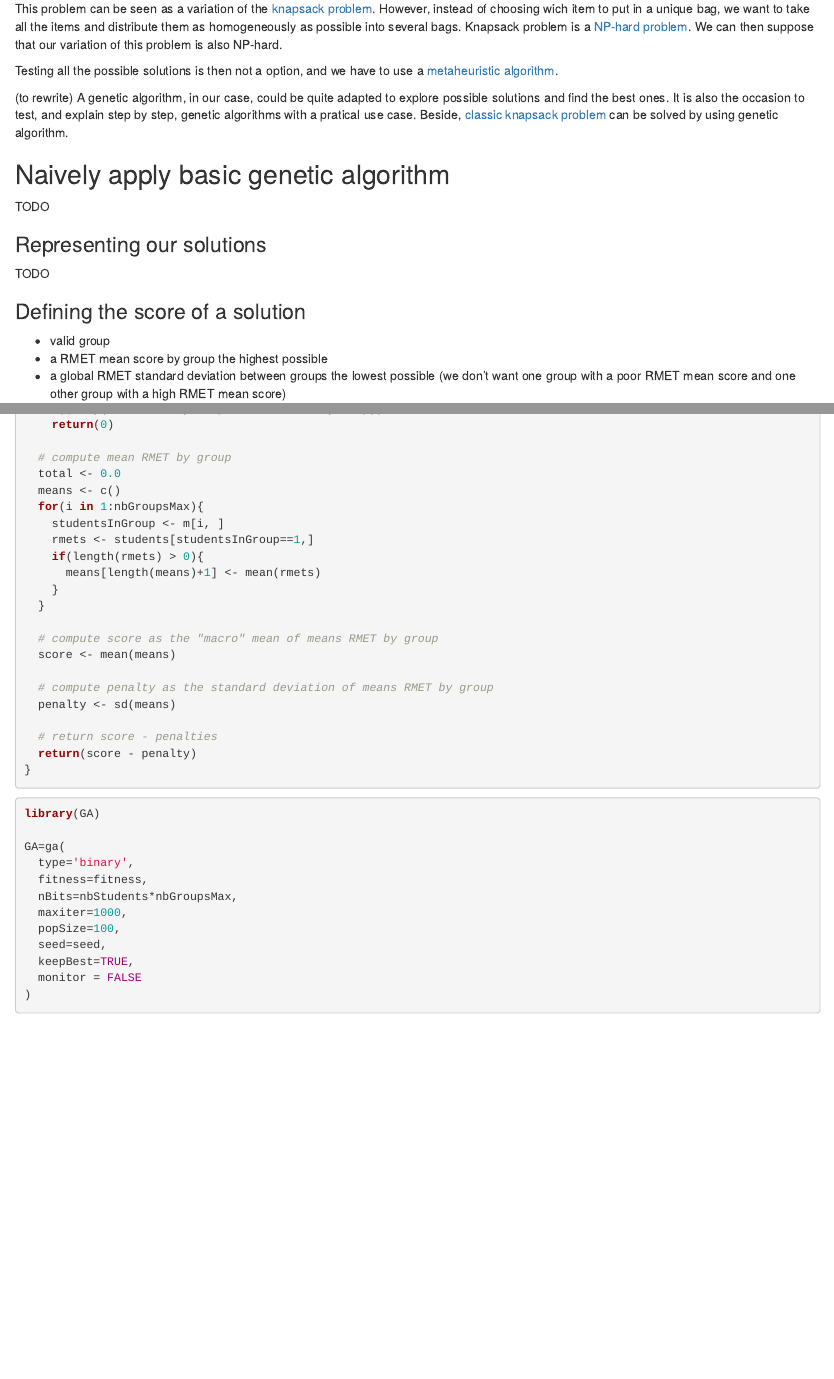
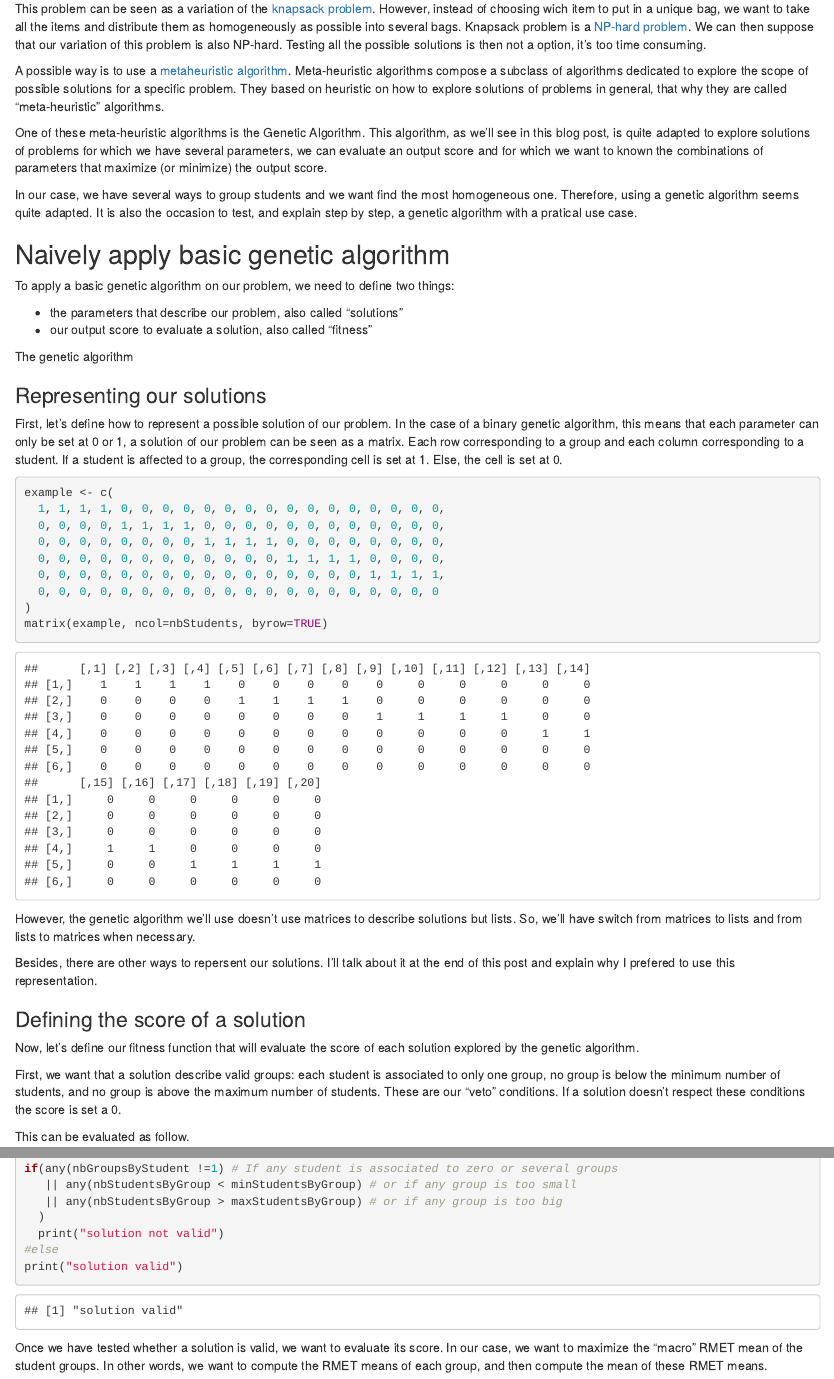
Before and after one commit to adfaure/adfaure.github.io, an R Markdown document (static/files/GA-group-making/GA-group-making.Rmd): the page in a window 1100 px wide, from 1150 px down, and a second part further down, joined at a grey line. Rendered offline with R 4.5, knitr and Pandoc, with nearby package versions; some code elsewhere in the file could not run offline.

Commit message:
draft section basic ga

````diff
--- a/static/files/GA-group-making/GA-group-making.Rmd
+++ b/static/files/GA-group-making/GA-group-making.Rmd
@@ -69,31 +75,87 @@ Knapsack problem is a
 [NP-hard problem](https://en.wikipedia.org/wiki/NP-hardness).
 We can then suppose that our variation of this problem is also
 NP-hard.
+Testing all the possible solutions is then not a option, it's too
+time consuming.
 
-Testing all the possible solutions is then not a option, and
-we have to use a
+A possible way is to use a
 [metaheuristic algorithm](https://www.sciencedirect.com/science/article/pii/B9780128133149000104).
+Meta-heuristic algorithms compose a subclass of algorithms
+dedicated to explore the scope of possible solutions for
+a specific problem. They based on heuristic on how to
+explore solutions of problems in general, that why they are
+called "meta-heuristic" algorithms.
 
-(to rewrite)
-A genetic algorithm, in our case, could be quite adapted
-to explore possible solutions and find the best ones.
+One of these meta-heuristic algorithms is the Genetic Algorithm.
+This algorithm, as we'll see in this blog post,
+is quite adapted to explore solutions of
+problems for which we have several parameters,
+we can evaluate an output score and for which we want
+to known the combinations of parameters that maximize
+(or minimize) the output score.
+
+In our case, we have several ways to group students and
+we want find the most homogeneous one.
+Therefore, using a genetic algorithm seems quite adapted.
 It is also the occasion to test, and explain step by step,
-genetic algorithms with a pratical use case.
-Beside, [classic knapsack problem](https://towardsdatascience.com/genetic-algorithm-in-r-the-knapsack-problem-3edc5b07d4a7)
-can be solved by using genetic algorithm.
+a genetic algorithm with a pratical use case.
 
 ## Naively apply basic genetic algorithm
 
-TODO
+To apply a basic genetic algorithm on our problem,
+we need to define two things:
+
+* the parameters that describe our problem, also called "solutions"
+* our output score to evaluate a solution, also called "fitness"
+
+The genetic algorithm
 
 ### Representing our solutions
 
-TODO
+First, let's define how to represent a possible solution
+of our problem.
+In the case of a binary genetic algorithm, this means that each
+parameter can only be set at 0 or 1, a solution of our
+problem can be seen as a matrix.
+Each row corresponding to a group and each column corresponding
+to a student.
+If a student is affected to a group, the corresponding cell
+is set at 1. Else, the cell is set at 0.
+
+```{r example}
+example <- c(
+  1, 1, 1, 1, 0, 0, 0, 0, 0, 0, 0, 0, 0, 0, 0, 0, 0, 0, 0, 0,
+  0, 0, 0, 0, 1, 1, 1, 1, 0, 0, 0, 0, 0, 0, 0, 0, 0, 0, 0, 0,
+  0, 0, 0, 0, 0, 0, 0, 0, 1, 1, 1, 1, 0, 0, 0, 0, 0, 0, 0, 0,
+  0, 0, 0, 0, 0, 0, 0, 0, 0, 0, 0, 0, 1, 1, 1, 1, 0, 0, 0, 0,
+  0, 0, 0, 0, 0, 0, 0, 0, 0, 0, 0, 0, 0, 0, 0, 0, 1, 1, 1, 1,
+  0, 0, 0, 0, 0, 0, 0, 0, 0, 0, 0, 0, 0, 0, 0, 0, 0, 0, 0, 0
+)
+matrix(example, ncol=nbStudents, byrow=TRUE)
+```
+
+However, the genetic algorithm we'll use doesn't use matrices
+to describe solutions but lists. So, we'll have switch from
+matrices to lists and from lists to matrices when necessary.
+
+Besides, there are other ways to repersent our solutions.
+I'll talk about it at the end of this post and explain
+why I prefered to use this representation.
 
 ### Defining the score of a solution
 
-* valid group
-* a RMET mean score by group the highest possible
-* a global RMET standard deviation between groups the
-  lowest possible (we don't want one group with a poor RMET mean score
-  and one other group with a high RMET mean score)
+Now, let's define our fitness function that will
+evaluate the score of each solution explored by
+the genetic algorithm.
+
+First, we want that a solution describe valid groups:
+each student is associated to only one group, no group
+is below the minimum number of students, and no group
+is above the maximum number of students.
+These are our "veto" conditions. If a solution
+doesn't respect these conditions the score is
+set a 0.
+
+This can be evaluated as follow.
+
+```{r veto-example}
@@ -99,0 +174,18 @@ TODO
+if(any(nbGroupsByStudent !=1) # If any student is associated to zero or several groups
+   || any(nbStudentsByGroup < minStudentsByGroup) # or if any group is too small
+   || any(nbStudentsByGroup > maxStudentsByGroup) # or if any group is too big
+  )
+  print("solution not valid")
+#else
+print("solution valid")
+```
+
+Once we have tested whether a solution is
+valid, we want to evaluate its score.
+In our case, we want to maximize the
+"macro" RMET mean of the student groups.
+In other words, we want to compute the
+RMET means of each group, and then
+compute the mean of these RMET means.
+
+```{r rmetmean-example}
@@ -116,8 +269,6 @@ fitness=function(solution)
      || any(nbStudentsByGroup > maxStudentsByGroup))
     return(0)
 
-  # compute mean RMET by group
-  total <- 0.0
   means <- c()
   for(i in 1:nbGroupsMax){
     studentsInGroup <- m[i, ]
@@ -127,12 +278,8 @@ fitness=function(solution)
     }
   }
 
-  # compute score as the "macro" mean of means RMET by group
   score <- mean(means)
-
-  # compute penalty as the standard deviation of means RMET by group
   penalty <- sd(means)
 
-  # return score - penalties
   return(score - penalty)
 }
@@ -145,7 +328,7 @@ GA=ga(
   type='binary',
   fitness=fitness,
   nBits=nbStudents*nbGroupsMax,
-  maxiter=1000,
+  maxiter=10,
   popSize=100,
   seed=seed,
   keepBest=TRUE,
````
Also changed, not shown: static/files/GA-group-making/GA-group-making.Rmd (159 more changed lines), 1 other file.
